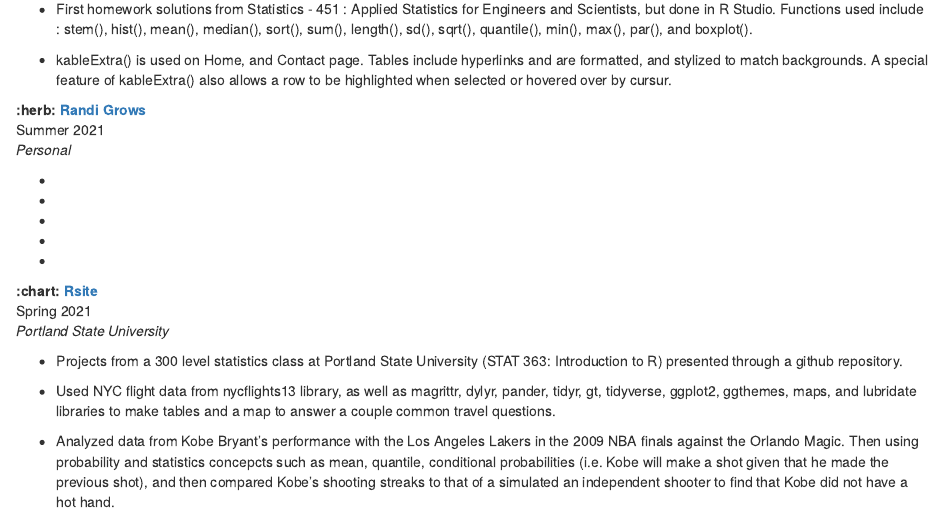
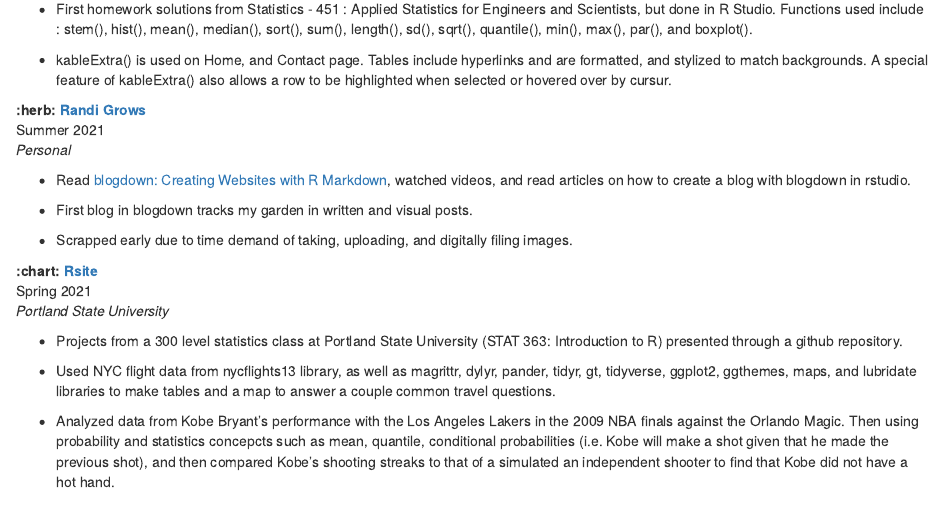
Before and after one commit to rbolt13/rbolt, an R Markdown document (content/about.Rmd): the page in a window 1100 px wide, from 940 px down. Rendered offline with R 4.5, knitr and Pandoc, with nearby package versions.

Commit message:
added some bullets to randigrows

```diff
--- a/content/about.Rmd
+++ b/content/about.Rmd
@@ -43,15 +43,11 @@ enableEmoji : true
 
 **:herb: [Randi Grows](https://randigrows.netlify.app/about/)** <br> Summer 2021 <br> _Personal_
 
-*
+* Read [blogdown: Creating Websites with R Markdown](https://bookdown.org/yihui/blogdown/), watched videos, and read articles on how to create a blog with blogdown in rstudio.
 
-*
+* First blog in blogdown tracks my garden in written and visual posts.
 
-*
-
-*
-
-*
+* Scrapped early due to time demand of taking, uploading, and digitally filing images.
 
 **:chart: [Rsite](https://rbolt13.github.io/rsite/index.html)** <br> Spring 2021 <br> _Portland State University_
 
```
